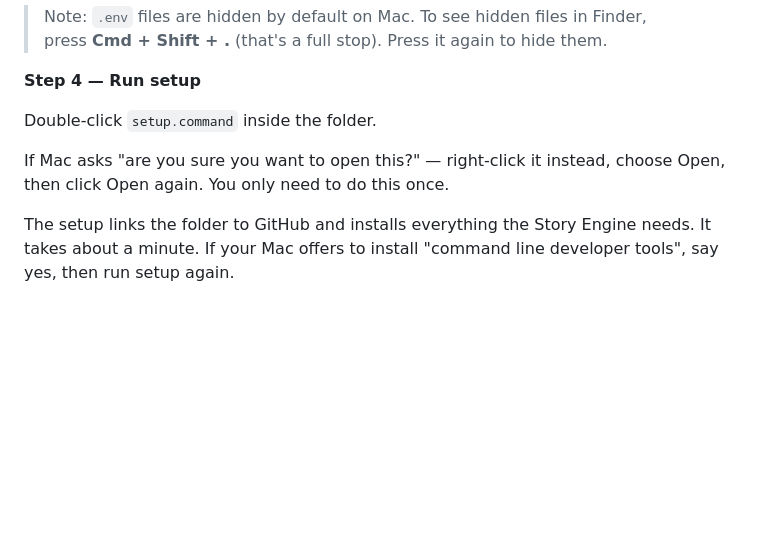
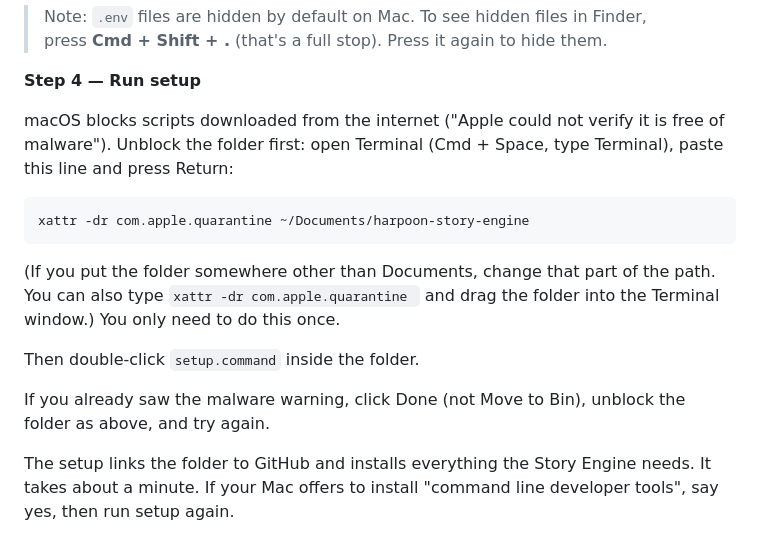
Before and after one commit to HarpoonProductions/harpoon-story-engine, a Markdown page: README-RACHEL.md, the part around the change. Rendered like a GitHub page; blank space fills up the shorter version.

Commit message:
Rachel setup: unblock the downloaded folder before running setup
Recent macOS no longer offers right-click > Open for unsigned scripts,
so setup.command only shows 'could not verify it is free of malware'.
The guide now has her clear the quarantine flag on the folder first.

Co-Authored-By: Claude Opus 5.5 <noreply@anthropic.com>
Claude-Session: https://claude.ai/code/session_018VtopoCkrhyQXgGAvwtngT

```diff
--- a/README-RACHEL.md
+++ b/README-RACHEL.md
@@ -31,10 +31,20 @@ it private and don't forward it.
 
 **Step 4 — Run setup**
 
-Double-click `setup.command` inside the folder.
+macOS blocks scripts downloaded from the internet ("Apple could not verify
+it is free of malware"). Unblock the folder first: open Terminal (Cmd + Space,
+type Terminal), paste this line and press Return:
 
-If Mac asks "are you sure you want to open this?" — right-click it instead,
-choose Open, then click Open again. You only need to do this once.
+    xattr -dr com.apple.quarantine ~/Documents/harpoon-story-engine
+
+(If you put the folder somewhere other than Documents, change that part of the
+path. You can also type `xattr -dr com.apple.quarantine ` and drag the folder
+into the Terminal window.) You only need to do this once.
+
+Then double-click `setup.command` inside the folder.
+
+If you already saw the malware warning, click Done (not Move to Bin), unblock
+the folder as above, and try again.
 
 The setup links the folder to GitHub and installs everything the Story Engine needs.
 It takes about a minute. If your Mac offers to install "command line developer tools",
```
